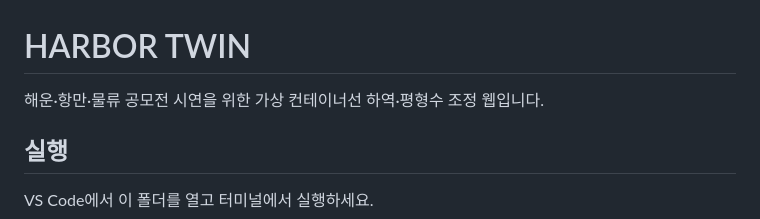
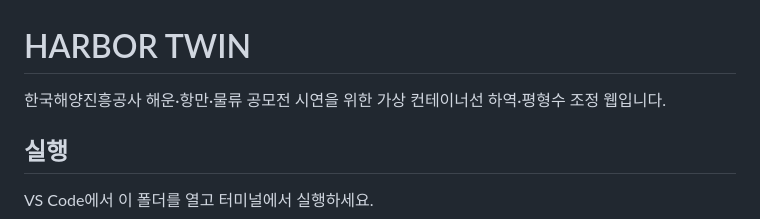
Before and after one commit to JeongGyu11/Harbor-Twin, a Markdown page: README.md, the part around the change. Rendered like a GitHub page.

```diff
--- a/README.md
+++ b/README.md
@@ -1,6 +1,6 @@
 # HARBOR TWIN
 
-해운·항만·물류 공모전 시연을 위한 가상 컨테이너선 하역·평형수 조정 웹입니다.
+한국해양진흥공사 해운·항만·물류 공모전 시연을 위한 가상 컨테이너선 하역·평형수 조정 웹입니다.
 
 ## 실행
 VS Code에서 이 폴더를 열고 터미널에서 실행하세요.
```
